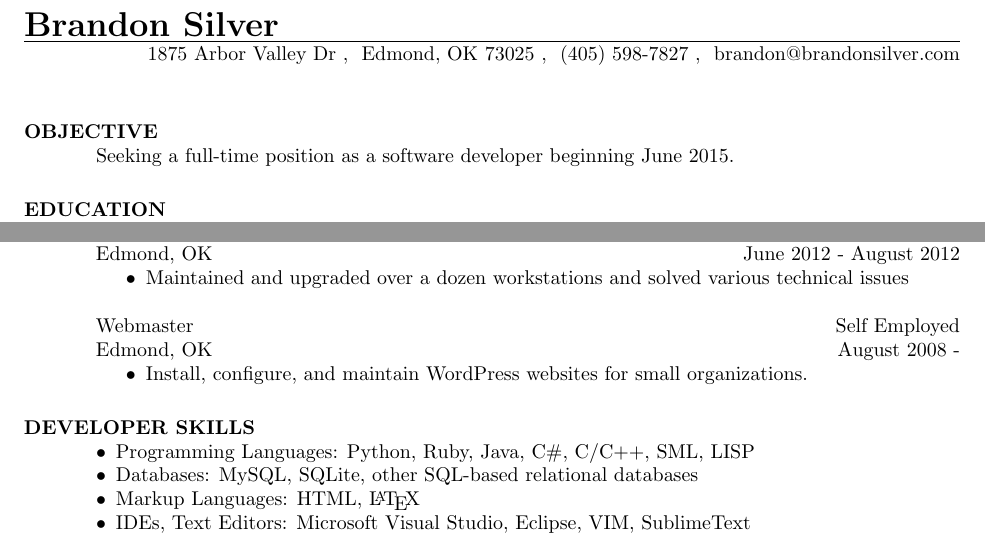
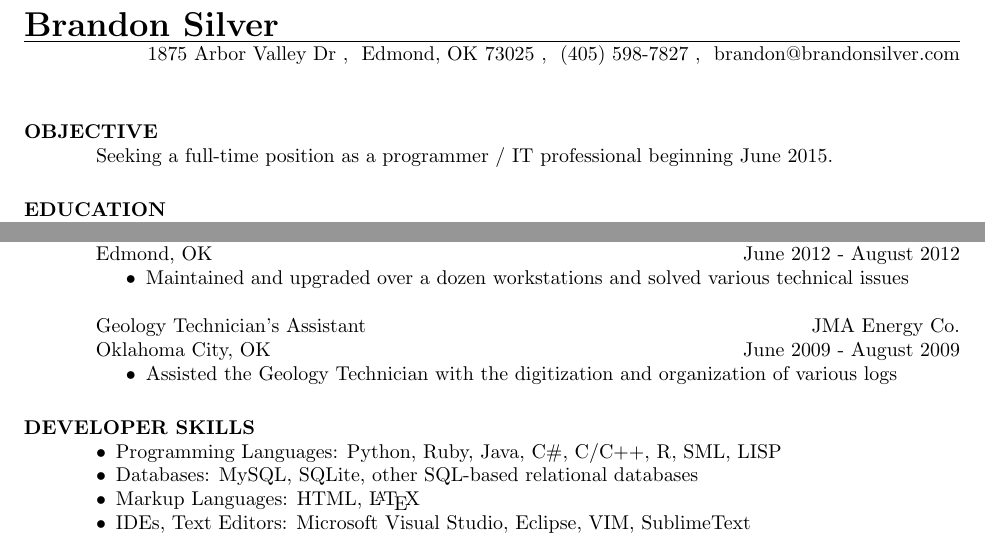
Before and after one commit to brandonsilver/resume, a LaTeX CV (resume.tex): two parts of the page, joined at a grey line, cut so that both start at the same text. Compiled offline with pdfLaTeX.

Commit message:
tailor resume for energy industry

```diff
--- a/resume.tex
+++ b/resume.tex
@@ -16,7 +16,7 @@
 \begin{resume}
     \section{OBJECTIVE}
 
-    Seeking a full-time position as a software developer beginning June 2015.
+    Seeking a full-time position as a programmer / IT professional beginning June 2015.
 
     \section{EDUCATION}
 
@@ -64,13 +64,13 @@
         \end{itemize}
     \end{position}
 
-    \employer{Self Employed}
-    \title{Webmaster}
-    \dates{August 2008 -}
-    \location{Edmond, OK}
+    \employer{JMA Energy Co.}
+    \title{Geology Technician's Assistant}
+    \dates{June 2009 - August 2009}
+    \location{Oklahoma City, OK}
     \begin{position}
         \begin{itemize}
-            \item Install, configure, and maintain WordPress websites for small organizations.
+            \item Assisted the Geology Technician with the digitization and organization of various logs
         \end{itemize}
     \end{position}
 
@@ -78,7 +78,7 @@
 
 	\begin{itemize}[leftmargin=10pt]
 %    \begin{compactitem}
-		\item Programming Languages:  Python, Ruby, Java, C\#, C/C++, SML, LISP
+		\item Programming Languages:  Python, Ruby, Java, C\#, C/C++, R, SML, LISP
         \item Databases: MySQL, SQLite, other SQL-based relational databases
         \item Markup Languages:  HTML, \LaTeX
         \item IDEs, Text Editors:  Microsoft Visual Studio, Eclipse, VIM, SublimeText
```
Also changed, not shown: resume.pdf.
